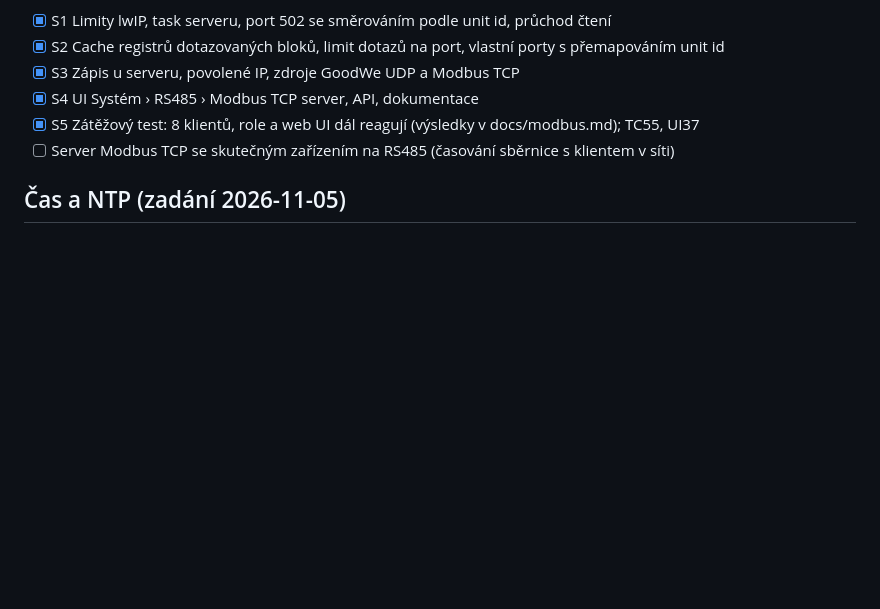
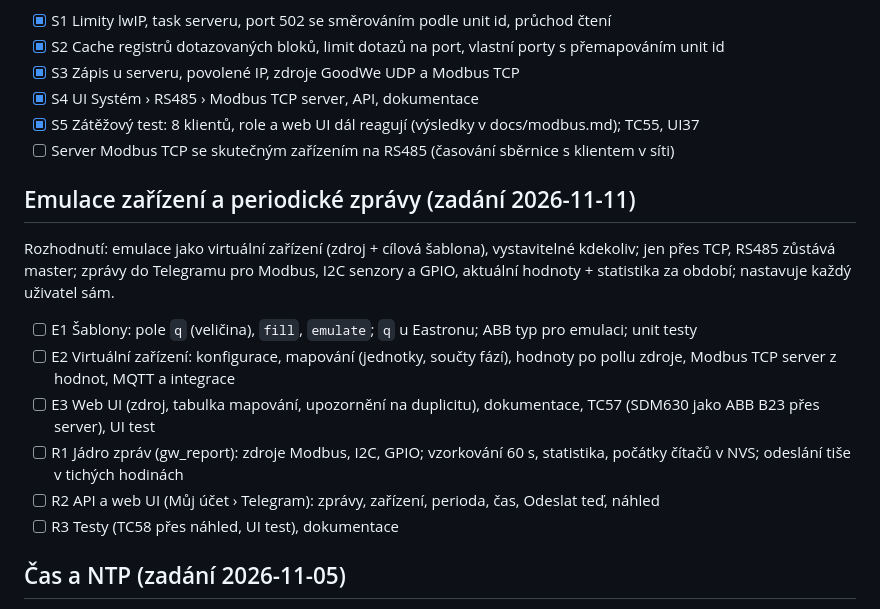
Before and after one commit to KinDR007/jc-esp32p4-ha-gateway, a Markdown page: TODO.md, the part around the change. Rendered like a GitHub page; blank space fills up the shorter version.

```diff
--- a/TODO.md
+++ b/TODO.md
@@ -199,6 +199,15 @@ Rozhodnutí: sdílený port 502 se směrováním podle unit id + volitelně vlas
 - [x] S5 Zátěžový test: 8 klientů, role a web UI dál reagují (výsledky v docs/modbus.md); TC55, UI37
 - [ ] Server Modbus TCP se skutečným zařízením na RS485 (časování sběrnice s klientem v síti)
 
+## Emulace zařízení a periodické zprávy (zadání 2026-11-11)
+Rozhodnutí: emulace jako virtuální zařízení (zdroj + cílová šablona), vystavitelné kdekoliv; jen přes TCP, RS485 zůstává master; zprávy do Telegramu pro Modbus, I2C senzory a GPIO, aktuální hodnoty + statistika za období; nastavuje každý uživatel sám.
+- [ ] E1 Šablony: pole `q` (veličina), `fill`, `emulate`; `q` u Eastronu; ABB typ pro emulaci; unit testy
+- [ ] E2 Virtuální zařízení: konfigurace, mapování (jednotky, součty fází), hodnoty po pollu zdroje, Modbus TCP server z hodnot, MQTT a integrace
+- [ ] E3 Web UI (zdroj, tabulka mapování, upozornění na duplicitu), dokumentace, TC57 (SDM630 jako ABB B23 přes server), UI test
+- [ ] R1 Jádro zpráv (gw_report): zdroje Modbus, I2C, GPIO; vzorkování 60 s, statistika, počátky čítačů v NVS; odeslání tiše v tichých hodinách
+- [ ] R2 API a web UI (Můj účet › Telegram): zprávy, zařízení, perioda, čas, Odeslat teď, náhled
+- [ ] R3 Testy (TC58 přes náhled, UI test), dokumentace
+
 ## Čas a NTP (zadání 2026-11-05)
 - [x] Systém › LAN › Čas (`/api/time`): až 3 servery SNTP, časové pásmo brány (seznam IANA nebo pravidlo POSIX), platí hned; pásmo pro celou bránu (časy v UI a logu, tiché hodiny Telegramu, noční záloha Zigbee 03:00–04:00 místního času); pásmo přesunuto z Telegramu (stejný klíč `tz`); TC51, UI35
 - [ ] Volitelně servery NTP z DHCP (volba 42): lwIP při obnově zápůjčky přepíše i ručně zadané servery, proto zatím vynecháno
```
Also changed, not shown: docs/modbus.md (+25 -1 lines), docs/notifications.md (+16 -0 lines).
